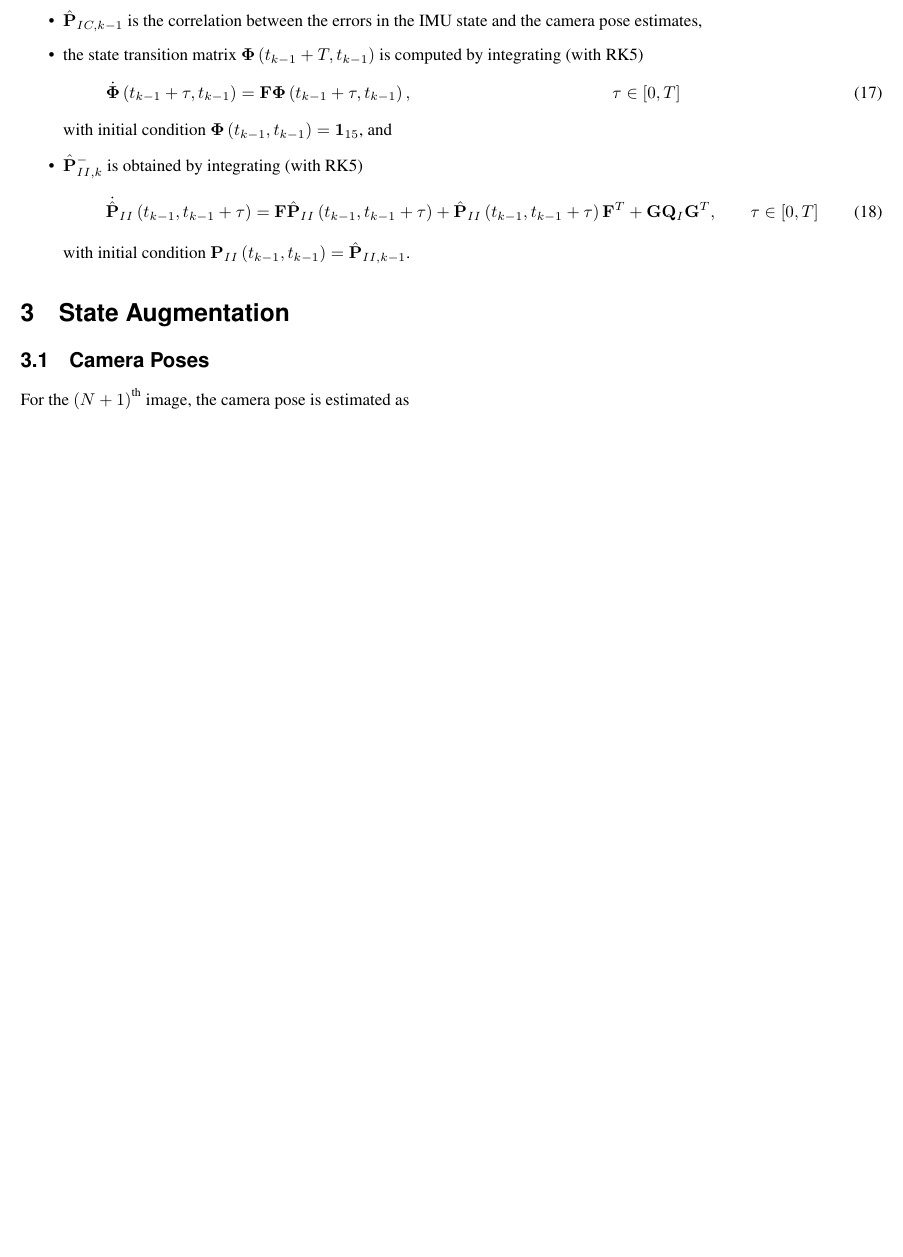
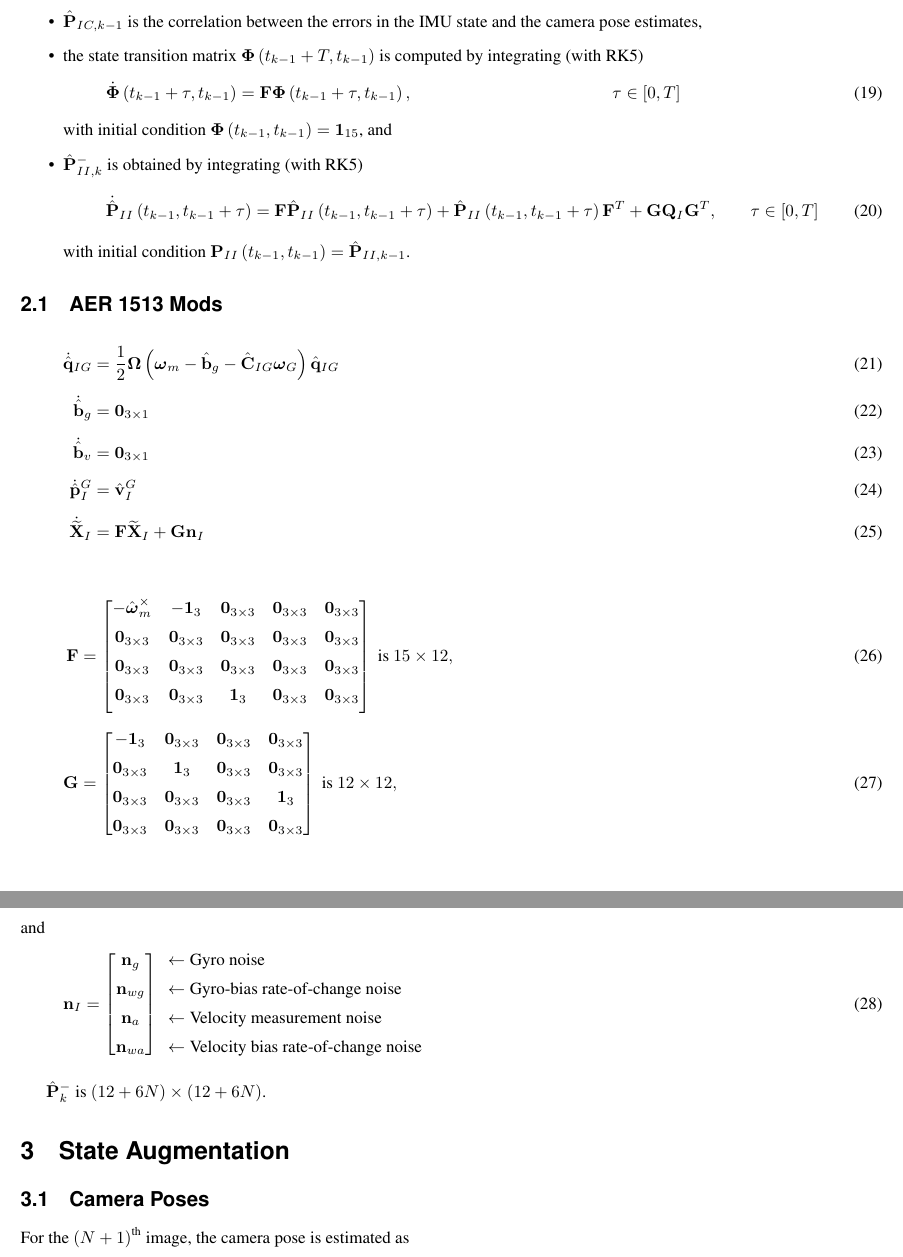
Before and after one commit to valentinp/aer1513project, a LaTeX document (MSCKF Math/MSCKF.tex): part of page 3 of 5 before the commit and two parts of pages 4 and 5 of 7 after it, the two joined at a grey line, cut so that both start at the same text, the shorter picture padded with empty space. Compiled offline with pdfLaTeX.

Commit message:
Added AER1513 mods

```diff
--- a/MSCKF Math/MSCKF.tex
+++ b/MSCKF Math/MSCKF.tex
@@ -343,6 +375,41 @@ with initial condition $\boldsymbol{\Phi}\left(t_{k-1}, t_{k-1}\right) = \Vec{1}
 with initial condition $\Vec{P}_{II}\left(t_{k-1}, t_{k-1}\right) = \hat{\Vec{P}}_{II, k-1}$.
 \end{itemize}
 
+\subsection{AER 1513 Mods}
+\begin{align}
+\dot{\hat{\Vec{q}}}_{I G} &= \frac{1}{2}\boldsymbol{\Omega}\left(\boldsymbol{\omega}_m - \hat{\Vec{b}}_g - \hat{\Vec{C}}_{I G} \boldsymbol{\omega}_G \right)\hat{\Vec{q}}_{I G} \nl
+\dot{\hat{\Vec{b}}}_g  &= \Vec{0}_{3\times1} \nl
+\dot{\hat{\Vec{b}}}_v &= \Vec{0}_{3\times1} \nl
+\dot{\hat{\Vec{p}}}^G_I &= \hat{\Vec{v}}^G_I \nl
+\dot{\widetilde{\Vec{X}}}_I &= \Vec{F}\widetilde{\Vec{X}}_I + \Vec{G}\Vec{n}_I
+\end{align}
+
+\begin{align}
+\Vec{F} &= \bbm	-\hat{\boldsymbol{\omega}}_m^\times & -\Vec{1}_3 & \Vec{0}_{3\times3} & \Vec{0}_{3\times3} & \Vec{0}_{3\times3} \nl
+					\Vec{0}_{3\times3} & \Vec{0}_{3\times3} & \Vec{0}_{3\times3} & \Vec{0}_{3\times3} & \Vec{0}_{3\times3} \nl
+					\Vec{0}_{3\times3} & \Vec{0}_{3\times3} & \Vec{0}_{3\times3} & \Vec{0}_{3\times3} & \Vec{0}_{3\times3} \nl
+					\Vec{0}_{3\times3} & \Vec{0}_{3\times3} & \Vec{1}_3 & \Vec{0}_{3\times3} & \Vec{0}_{3\times3} \nl
+		\ebm \text{ is } 15\times12, \nl
+\Vec{G} &= 	\bbm	-\Vec{1}_3 & \Vec{0}_{3\times3} & \Vec{0}_{3\times3} & \Vec{0}_{3\times3} \nl
+								\Vec{0}_{3\times3} & \Vec{1}_3 & \Vec{0}_{3\times3} & \Vec{0}_{3\times3} \nl
+								\Vec{0}_{3\times3} & \Vec{0}_{3\times3} & \Vec{0}_{3\times3} & \Vec{1}_3 \nl
+								\Vec{0}_{3\times3} & \Vec{0}_{3\times3} & \Vec{0}_{3\times3} & \Vec{0}_{3\times3}
+					\ebm \text{ is } 12\times12,
+\end{align}
+and
+\begin{align}
+\Vec{n}_I &= \bbm \Vec{n}_g \nl \Vec{n}_{wg} \nl \Vec{n}_a \nl \Vec{n}_{wa} \ebm
+					\begin{array}{l}
+					\leftarrow \text{Gyro noise} \nl
+					\leftarrow \text{Gyro-bias rate-of-change noise} \nl
+					\leftarrow \text{Velocity measurement noise} \nl
+					\leftarrow \text{Velocity bias rate-of-change noise}
+					\end{array}
+\end{align}
+
+$\hat{\Vec{P}}^-_k$ is $(12+6N)\times(12+6N)$.
+
+
 \section{State Augmentation}
 \subsection{Camera Poses}
 For the $\left(N+1\right)^{\text{th}}$ image, the camera pose is estimated as
```
Also changed, not shown: MSCKF Math/MSCKF.pdf, MSCKF Math/MSCKF.tex (54 more changed lines).
